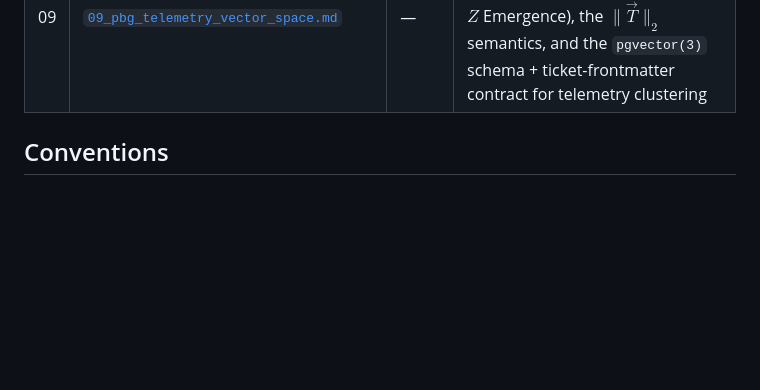
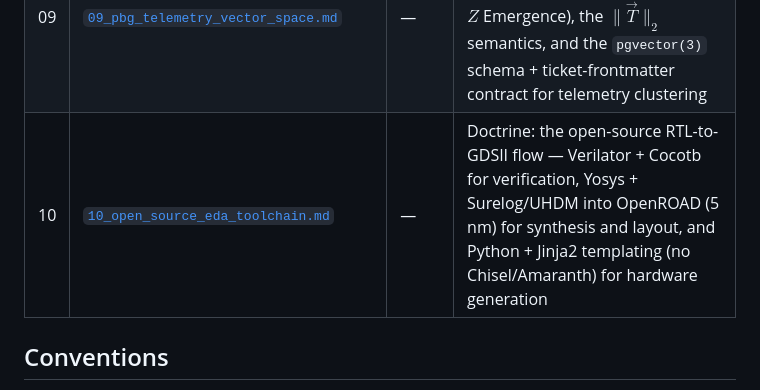
Before and after one commit to jagreen03/gcb-wiki, a Markdown page: README.md, the part around the change. Rendered like a GitHub page; blank space fills up the shorter version.

Commit message:
docs: define open-source EDA and verification toolchain
Co-Authored-By: Claude Sonnet 5 <noreply@anthropic.com>
Claude-Session: https://claude.ai/code/session_01Rpa9VJGe7xypzp5FkukSco

```diff
--- a/README.md
+++ b/README.md
@@ -37,6 +37,7 @@ digestible and avoids a single spaghetti graph.
 | 07 | [`07_inline_vector_softmax.md`](07_inline_vector_softmax.md) | L1 | Quantifies the GDDR7 round-trip Amdahl's Law tax on attention Softmax (4.295 GB / 2.68 s per 80 layers) and defines the inline Photonic-to-Vortex handoff — `qam_result` feeds a local staging SRAM and a hardware-TLU Softmax unit directly, keeping data stationary on-die |
 | 08 | [`08_instruction_set_architecture.md`](08_instruction_set_architecture.md) | L1 | The programmable Execution Opcode Bus between `compiler/` and the Photonic/Vortex engines — `OP_GEMM`, `OP_SOFTMAX`, and `OP_SCALE_DIAG` (element-wise scale reframed as a diagonal-matrix GEMM to reuse the optical PE grid) — and how `HybridPartitioner`'s existing tagging maps onto it |
 | 09 | [`09_pbg_telemetry_vector_space.md`](09_pbg_telemetry_vector_space.md) | — | Doctrine: the PBG telemetry taxonomy as a 3D bipolar vector space ($X$ Specification, $Y$ Quality, $Z$ Emergence), the $\lVert\vec{T}\rVert_2$ semantics, and the `pgvector(3)` schema + ticket-frontmatter contract for telemetry clustering |
+| 10 | [`10_open_source_eda_toolchain.md`](10_open_source_eda_toolchain.md) | — | Doctrine: the open-source RTL-to-GDSII flow — Verilator + Cocotb for verification, Yosys + Surelog/UHDM into OpenROAD (5 nm) for synthesis and layout, and Python + Jinja2 templating (no Chisel/Amaranth) for hardware generation |
 
 ## Conventions
 
```
Also changed, not shown: 10_open_source_eda_toolchain.md (added, +140 -0 lines).
